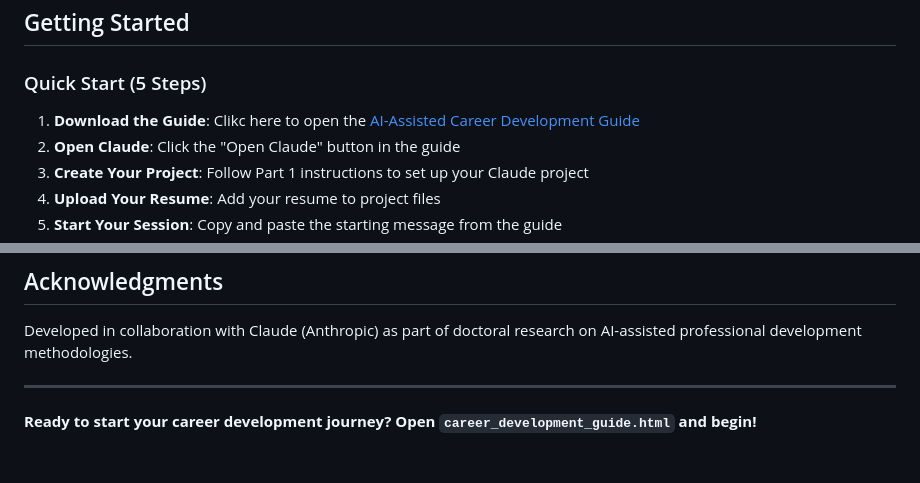
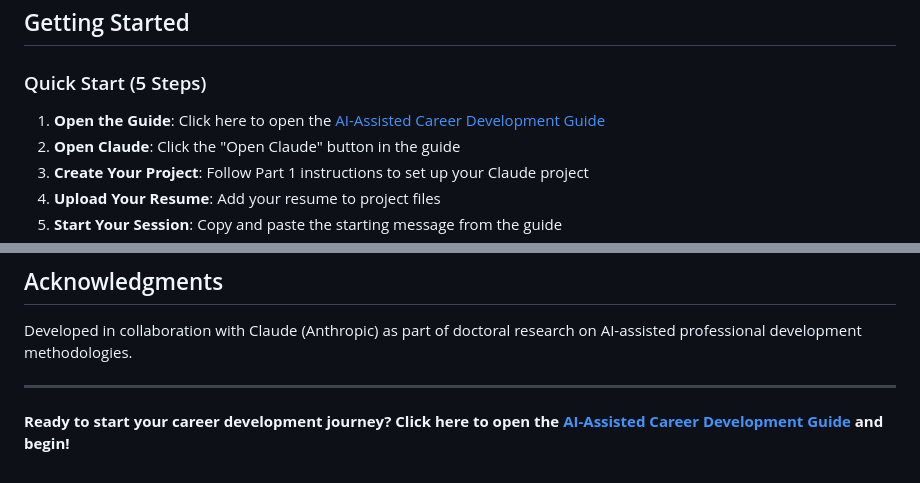
Before and after one commit to drDawson2/ai-assisted_career.guide, a Markdown page: README.md, 2 parts joined by grey strips. Drawn GitHub-style.

Commit message:
Fix typos and improve links in README

```diff
--- a/README.md
+++ b/README.md
@@ -41,7 +41,7 @@ By following this guide, you'll receive:
 
 ### Quick Start (5 Steps)
 
-1. **Download the Guide**: Clikc here to open the [AI-Assisted Career Development Guide]()
+1. **Open the Guide**: Click here to open the [AI-Assisted Career Development Guide](career_development_guide.html)
 2. **Open Claude**: Click the "Open Claude" button in the guide
 3. **Create Your Project**: Follow Part 1 instructions to set up your Claude project
 4. **Upload Your Resume**: Add your resume to project files
@@ -206,4 +206,4 @@ Developed in collaboration with Claude (Anthropic) as part of doctoral research
 
 ---
 
-**Ready to start your career development journey? Open `career_development_guide.html` and begin!**
+**Ready to start your career development journey? Click here to open the [AI-Assisted Career Development Guide](career_development_guide.html) and begin!**
```
